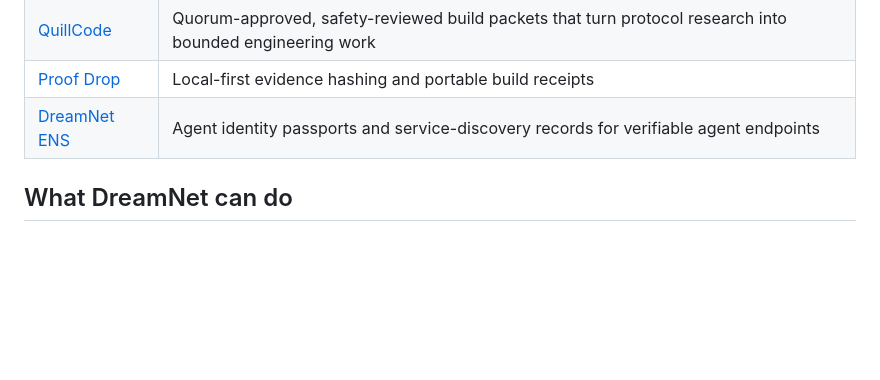
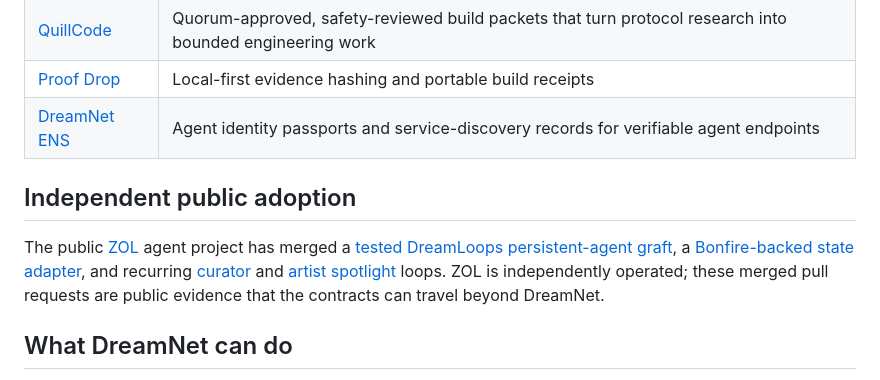
Before and after one commit to BrandonDucar/BrandonDucar, a Markdown page: README.md, the part around the change. Drawn GitHub-style; blank space fills up the shorter version.

Commit message:
docs: add independent DreamLoops adoption evidence

```diff
--- a/README.md
+++ b/README.md
@@ -16,6 +16,10 @@ Most agent demos end when the chat ends. DreamNet is building the operating laye
 | [QuillCode](https://github.com/BrandonDucar/dreamnet-quillcode) | Quorum-approved, safety-reviewed build packets that turn protocol research into bounded engineering work |
 | [Proof Drop](https://github.com/BrandonDucar/proof-drop-zabal) | Local-first evidence hashing and portable build receipts |
 | [DreamNet ENS](https://github.com/BrandonDucar/dreamnet-ens) | Agent identity passports and service-discovery records for verifiable agent endpoints |
+
+## Independent public adoption
+
+The public [ZOL](https://github.com/bettercallzaal/zol) agent project has merged a [tested DreamLoops persistent-agent graft](https://github.com/bettercallzaal/zol/pull/19), a [Bonfire-backed state adapter](https://github.com/bettercallzaal/zol/pull/16), and recurring [curator](https://github.com/bettercallzaal/zol/pull/21) and [artist spotlight](https://github.com/bettercallzaal/zol/pull/22) loops. ZOL is independently operated; these merged pull requests are public evidence that the contracts can travel beyond DreamNet.
 
 ## What DreamNet can do
 
```
